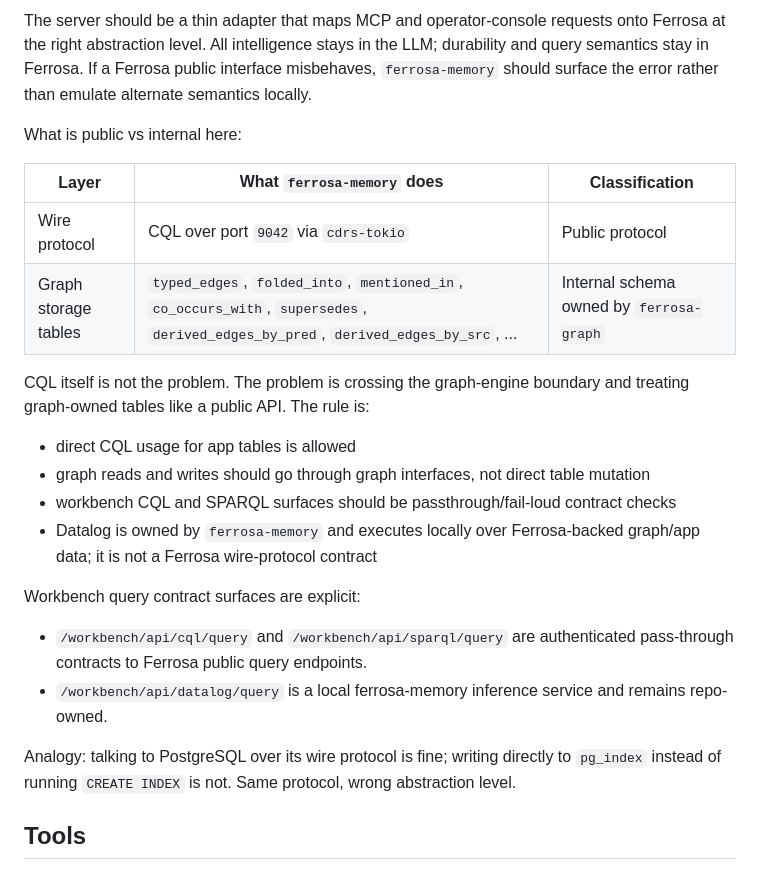
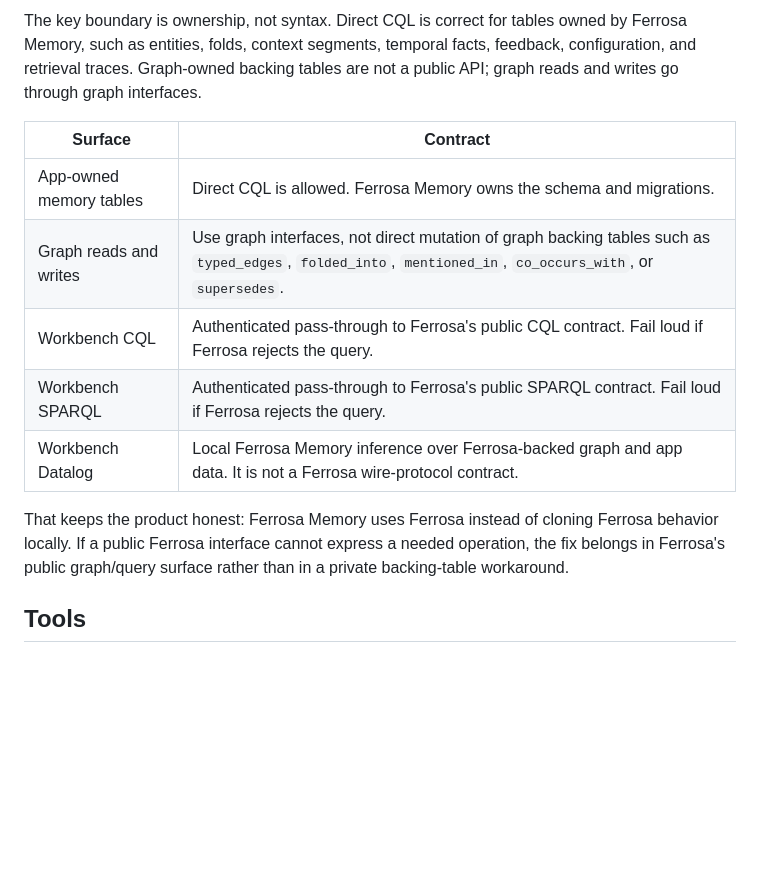
Before and after one commit to ferrosadb/ferrosa-memory, a Markdown page: README.md, the part around one of its changes. Drawn GitHub-style; blank space fills up the shorter version.

````diff
--- a/README.md
+++ b/README.md
@@ -54,27 +99,22 @@ graph TD
 ```
 
-The server should be a thin adapter that maps MCP and operator-console requests onto Ferrosa at the right abstraction level. All intelligence stays in the LLM; durability and query semantics stay in Ferrosa. If a Ferrosa public interface misbehaves, `ferrosa-memory` should surface the error rather than emulate alternate semantics locally.
+The key boundary is ownership, not syntax. Direct CQL is correct for tables owned
+by Ferrosa Memory, such as entities, folds, context segments, temporal facts,
+feedback, configuration, and retrieval traces. Graph-owned backing tables are not
+a public API; graph reads and writes go through graph interfaces.
 
-What is public vs internal here:
+| Surface | Contract |
+|---------|----------|
+| App-owned memory tables | Direct CQL is allowed. Ferrosa Memory owns the schema and migrations. |
+| Graph reads and writes | Use graph interfaces, not direct mutation of graph backing tables such as `typed_edges`, `folded_into`, `mentioned_in`, `co_occurs_with`, or `supersedes`. |
+| Workbench CQL | Authenticated pass-through to Ferrosa's public CQL contract. Fail loud if Ferrosa rejects the query. |
+| Workbench SPARQL | Authenticated pass-through to Ferrosa's public SPARQL contract. Fail loud if Ferrosa rejects the query. |
+| Workbench Datalog | Local Ferrosa Memory inference over Ferrosa-backed graph and app data. It is not a Ferrosa wire-protocol contract. |
 
-| Layer | What `ferrosa-memory` does | Classification |
-|-------|-----------------------------|----------------|
-| Wire protocol | CQL over port `9042` via `cdrs-tokio` | Public protocol |
-| Graph storage tables | `typed_edges`, `folded_into`, `mentioned_in`, `co_occurs_with`, `supersedes`, `derived_edges_by_pred`, `derived_edges_by_src`, ... | Internal schema owned by `ferrosa-graph` |
-
-CQL itself is not the problem. The problem is crossing the graph-engine boundary and treating graph-owned tables like a public API. The rule is:
-
-- direct CQL usage for app tables is allowed
-- graph reads and writes should go through graph interfaces, not direct table mutation
-- workbench CQL and SPARQL surfaces should be passthrough/fail-loud contract checks
-- Datalog is owned by `ferrosa-memory` and executes locally over Ferrosa-backed graph/app data; it is not a Ferrosa wire-protocol contract
-
-Workbench query contract surfaces are explicit:
-
-- `/workbench/api/cql/query` and `/workbench/api/sparql/query` are authenticated pass-through contracts to Ferrosa public query endpoints.
-- `/workbench/api/datalog/query` is a local ferrosa-memory inference service and remains repo-owned.
-
-Analogy: talking to PostgreSQL over its wire protocol is fine; writing directly to `pg_index` instead of running `CREATE INDEX` is not. Same protocol, wrong abstraction level.
+That keeps the product honest: Ferrosa Memory uses Ferrosa instead of cloning
+Ferrosa behavior locally. If a public Ferrosa interface cannot express a needed
+operation, the fix belongs in Ferrosa's public graph/query surface rather than in
+a private backing-table workaround.
 
 ## Tools
 
````
Also changed, not shown: other parts of README.md (+73 -28 lines).
